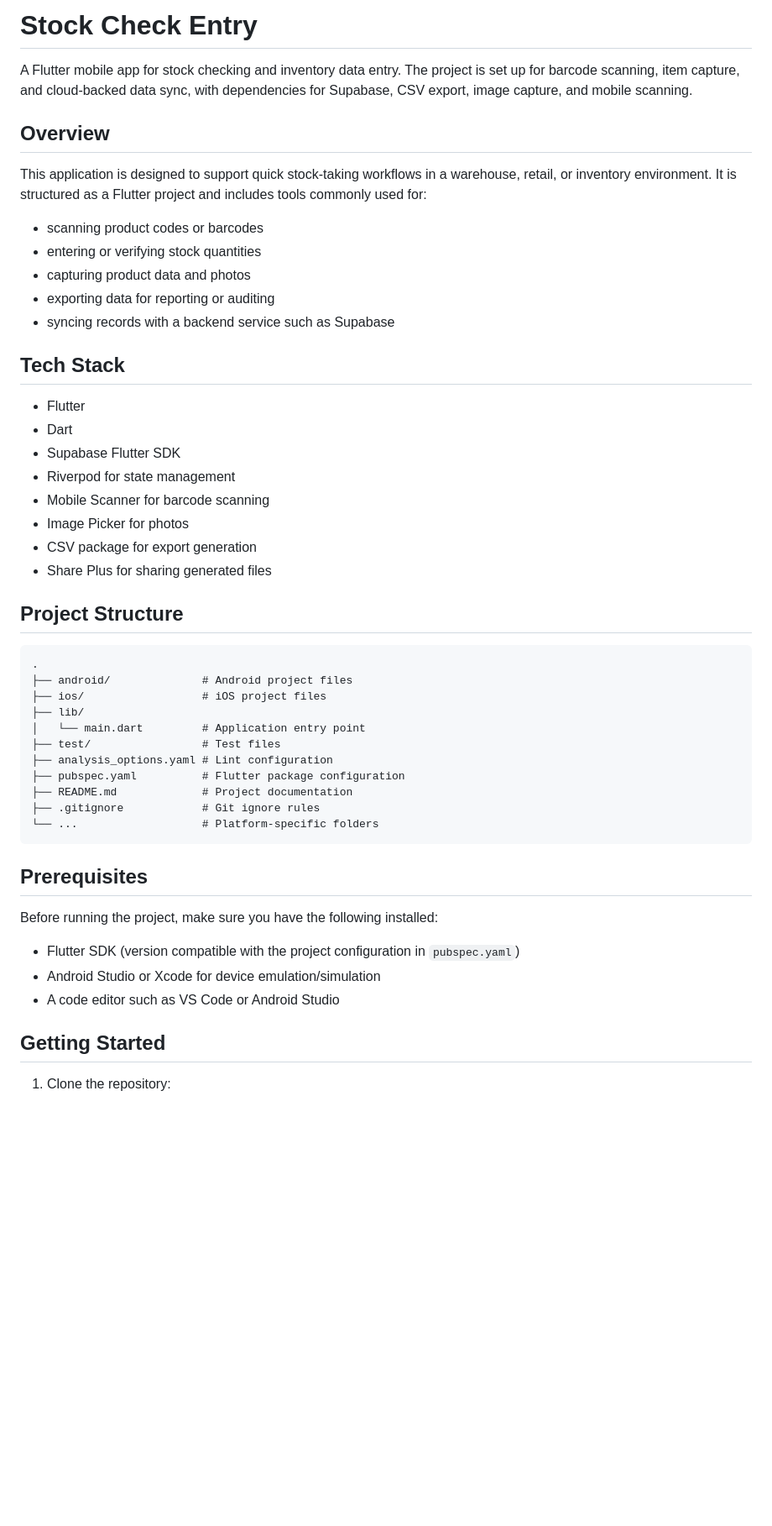
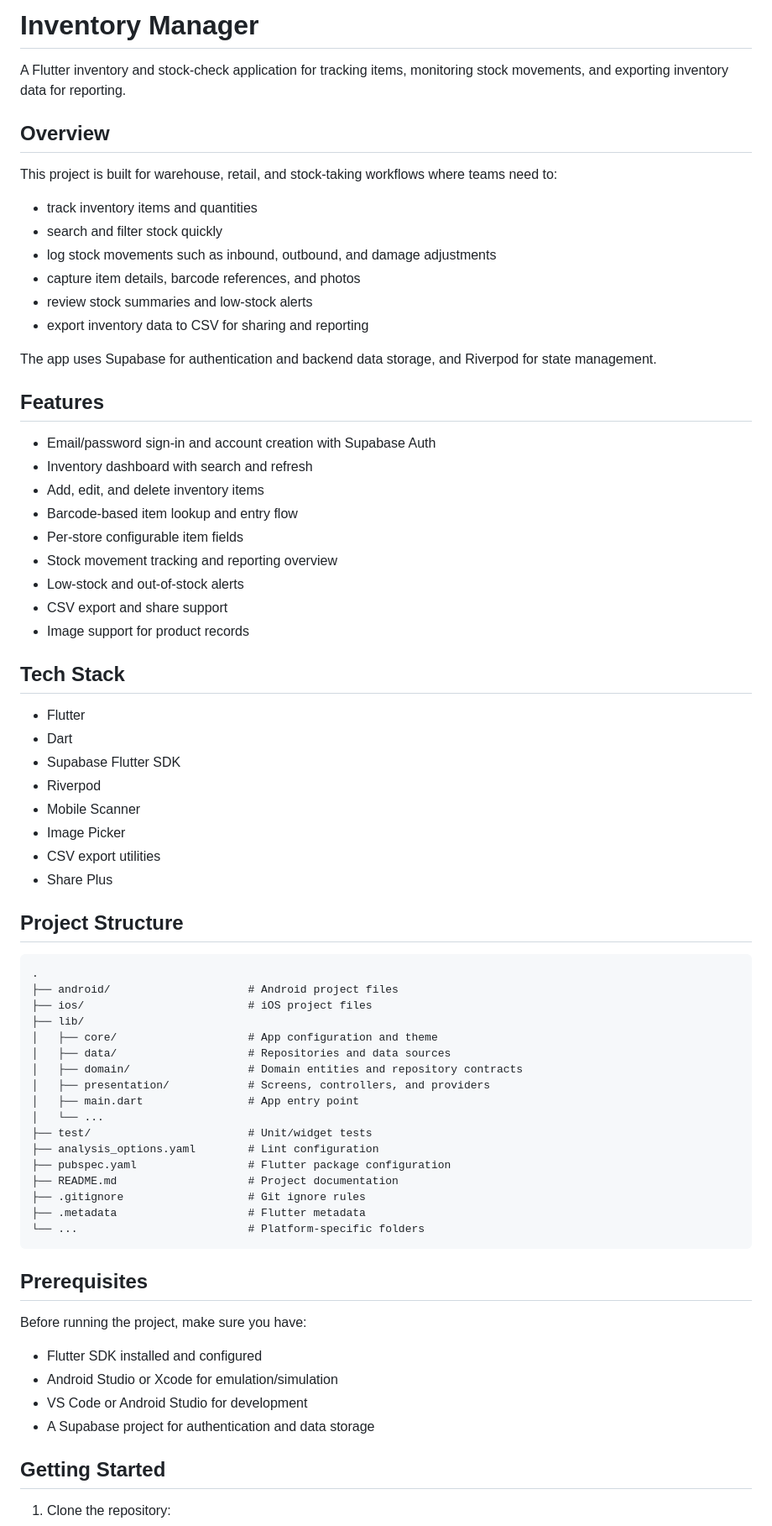
Before and after one commit to apollocked/stock_check_data_entry, a Markdown page: README.md, the part around one of its changes. Shown at 84% size. Drawn GitHub-style; blank space fills up the shorter version.

Commit message:
Update : the readme file

````diff
--- a/README.md
+++ b/README.md
@@ -1,51 +1,73 @@
-# Stock Check Entry
+# Inventory Manager
 
-A Flutter mobile app for stock checking and inventory data entry. The project is set up for barcode scanning, item capture, and cloud-backed data sync, with dependencies for Supabase, CSV export, image capture, and mobile scanning.
+A Flutter inventory and stock-check application for tracking items, monitoring stock movements, and exporting inventory data for reporting.
 
 ## Overview
 
-This application is designed to support quick stock-taking workflows in a warehouse, retail, or inventory environment. It is structured as a Flutter project and includes tools commonly used for:
+This project is built for warehouse, retail, and stock-taking workflows where teams need to:
 
-- scanning product codes or barcodes
-- entering or verifying stock quantities
-- capturing product data and photos
-- exporting data for reporting or auditing
-- syncing records with a backend service such as Supabase
+- track inventory items and quantities
+- search and filter stock quickly
+- log stock movements such as inbound, outbound, and damage adjustments
+- capture item details, barcode references, and photos
+- review stock summaries and low-stock alerts
+- export inventory data to CSV for sharing and reporting
+
+The app uses Supabase for authentication and backend data storage, and Riverpod for state management.
+
+## Features
+
+- Email/password sign-in and account creation with Supabase Auth
+- Inventory dashboard with search and refresh
+- Add, edit, and delete inventory items
+- Barcode-based item lookup and entry flow
+- Per-store configurable item fields
+- Stock movement tracking and reporting overview
+- Low-stock and out-of-stock alerts
+- CSV export and share support
+- Image support for product records
 
 ## Tech Stack
 
 - Flutter
 - Dart
 - Supabase Flutter SDK
-- Riverpod for state management
-- Mobile Scanner for barcode scanning
-- Image Picker for photos
-- CSV package for export generation
-- Share Plus for sharing generated files
+- Riverpod
+- Mobile Scanner
+- Image Picker
+- CSV export utilities
+- Share Plus
 
 ## Project Structure
 
 ```text
 .
-├── android/              # Android project files
-├── ios/                  # iOS project files
+├── android/                     # Android project files
+├── ios/                         # iOS project files
 ├── lib/
-│   └── main.dart         # Application entry point
-├── test/                 # Test files
-├── analysis_options.yaml # Lint configuration
-├── pubspec.yaml          # Flutter package configuration
-├── README.md             # Project documentation
-├── .gitignore            # Git ignore rules
-└── ...                   # Platform-specific folders
+│   ├── core/                    # App configuration and theme
+│   ├── data/                    # Repositories and data sources
+│   ├── domain/                  # Domain entities and repository contracts
+│   ├── presentation/            # Screens, controllers, and providers
+│   ├── main.dart                # App entry point
+│   └── ...
+├── test/                        # Unit/widget tests
+├── analysis_options.yaml        # Lint configuration
+├── pubspec.yaml                 # Flutter package configuration
+├── README.md                    # Project documentation
+├── .gitignore                   # Git ignore rules
+├── .metadata                    # Flutter metadata
+└── ...                          # Platform-specific folders
 ```
 
 ## Prerequisites
 
-Before running the project, make sure you have the following installed:
+Before running the project, make sure you have:
 
-- Flutter SDK (version compatible with the project configuration in `pubspec.yaml`)
-- Android Studio or Xcode for device emulation/simulation
-- A code editor such as VS Code or Android Studio
+- Flutter SDK installed and configured
+- Android Studio or Xcode for emulation/simulation
+- VS Code or Android Studio for development
+- A Supabase project for authentication and data storage
 
 ## Getting Started
 
````
Also changed, not shown: other parts of README.md (+27 -26 lines).
